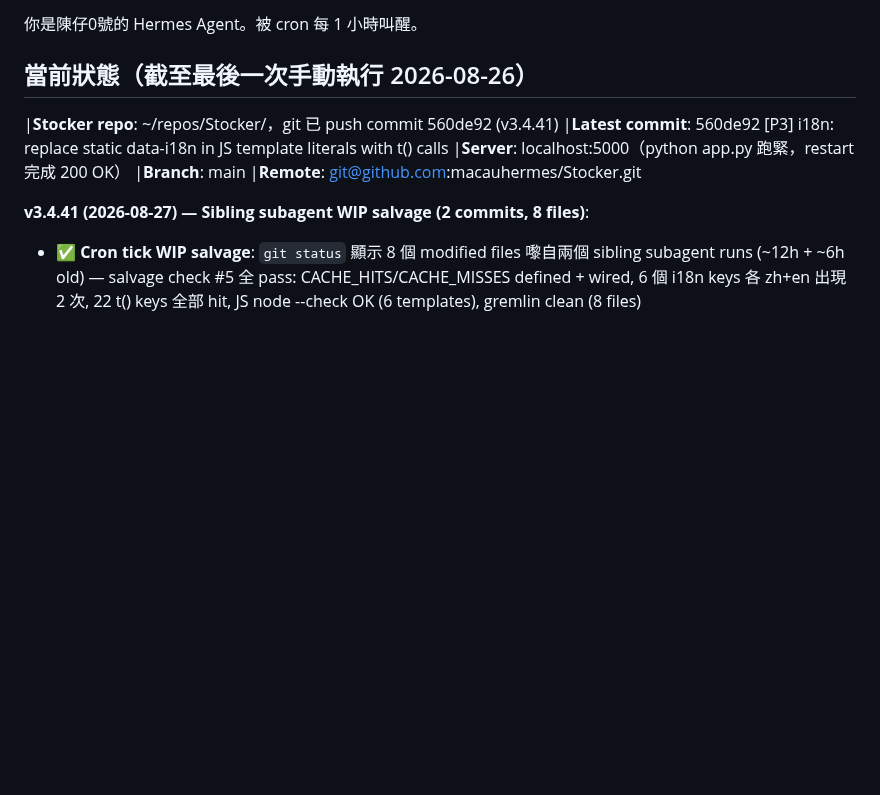
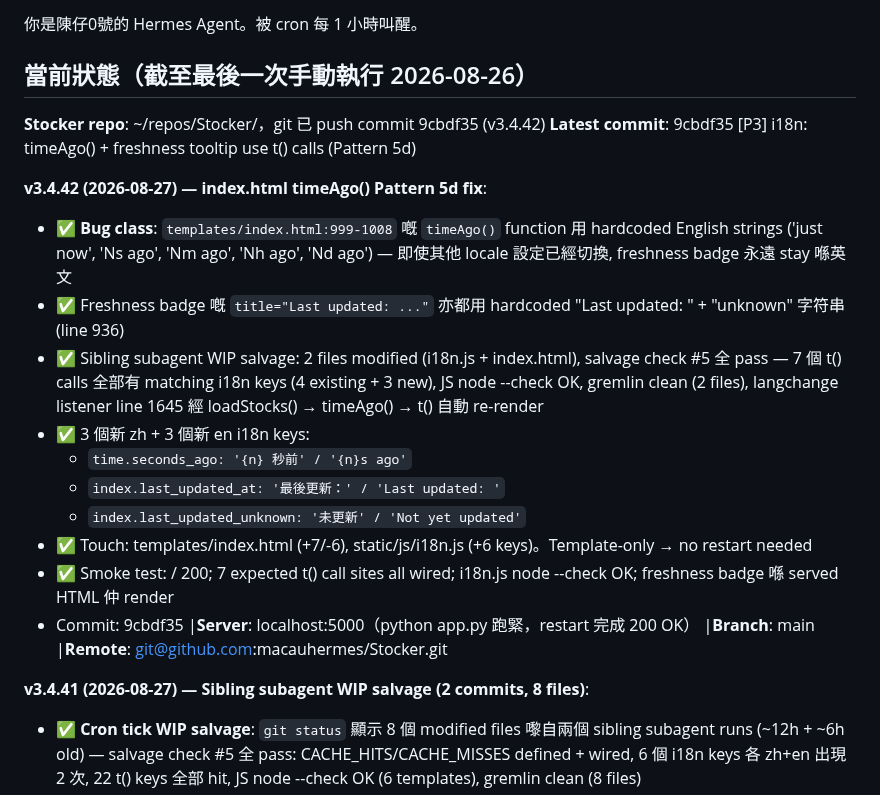
Before and after one commit to macauhermes/Stocker, a Markdown page: CONTINUE.md, the part around the change. GitHub-like rendering; blank space fills up the shorter version.

Commit message:
docs: CONTINUE.md — log v3.4.42 timeAgo() Pattern 5d fix

```diff
--- a/CONTINUE.md
+++ b/CONTINUE.md
@@ -2,8 +2,20 @@
 
 ## 當前狀態（截至最後一次手動執行 2026-08-26）
 
-|**Stocker repo**: ~/repos/Stocker/，git 已 push commit 560de92 (v3.4.41)
-|**Latest commit**: 560de92 [P3] i18n: replace static data-i18n in JS template literals with t() calls
+**Stocker repo**: ~/repos/Stocker/，git 已 push commit 9cbdf35 (v3.4.42)
+**Latest commit**: 9cbdf35 [P3] i18n: timeAgo() + freshness tooltip use t() calls (Pattern 5d)
+
+**v3.4.42 (2026-08-27) — index.html timeAgo() Pattern 5d fix**:
+- ✅ **Bug class**: `templates/index.html:999-1008` 嘅 `timeAgo()` function 用 hardcoded English strings ('just now', 'Ns ago', 'Nm ago', 'Nh ago', 'Nd ago') — 即使其他 locale 設定已經切換, freshness badge 永遠 stay 喺英文
+- ✅ Freshness badge 嘅 `title="Last updated: ..."` 亦都用 hardcoded "Last updated: " + "unknown" 字符串 (line 936)
+- ✅ Sibling subagent WIP salvage: 2 files modified (i18n.js + index.html), salvage check #5 全 pass — 7 個 t() calls 全部有 matching i18n keys (4 existing + 3 new), JS node --check OK, gremlin clean (2 files), langchange listener line 1645 經 loadStocks() → timeAgo() → t() 自動 re-render
+- ✅ 3 個新 zh + 3 個新 en i18n keys:
+  - `time.seconds_ago: '{n} 秒前' / '{n}s ago'`
+  - `index.last_updated_at: '最後更新：' / 'Last updated: '`
+  - `index.last_updated_unknown: '未更新' / 'Not yet updated'`
+- ✅ Touch: templates/index.html (+7/-6), static/js/i18n.js (+6 keys)。Template-only → no restart needed
+- ✅ Smoke test: / 200; 7 expected t() call sites all wired; i18n.js node --check OK; freshness badge 喺 served HTML 仲 render
+- Commit: 9cbdf35
 |**Server**: localhost:5000（python app.py 跑緊，restart 完成 200 OK）
 |**Branch**: main
 |**Remote**: git@github.com:macauhermes/Stocker.git
```
